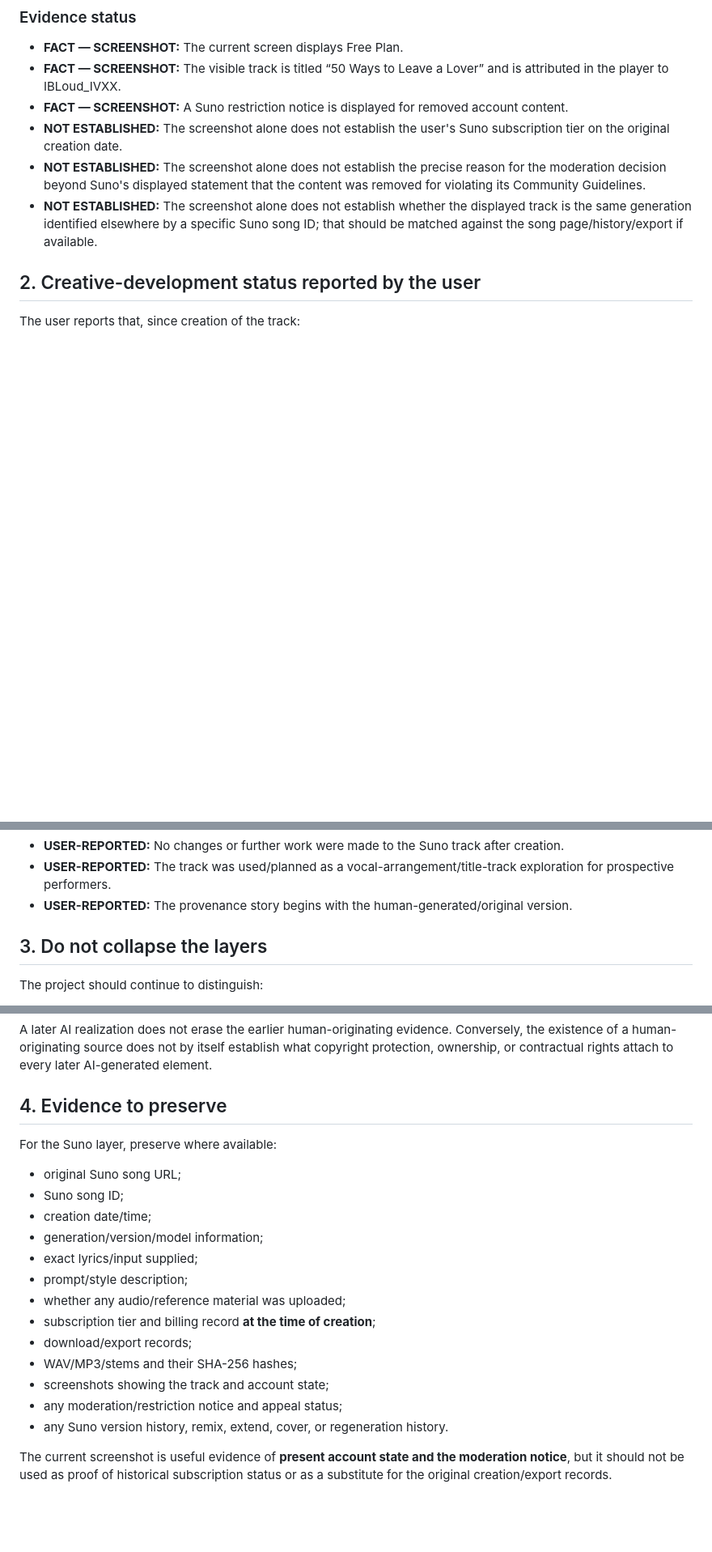
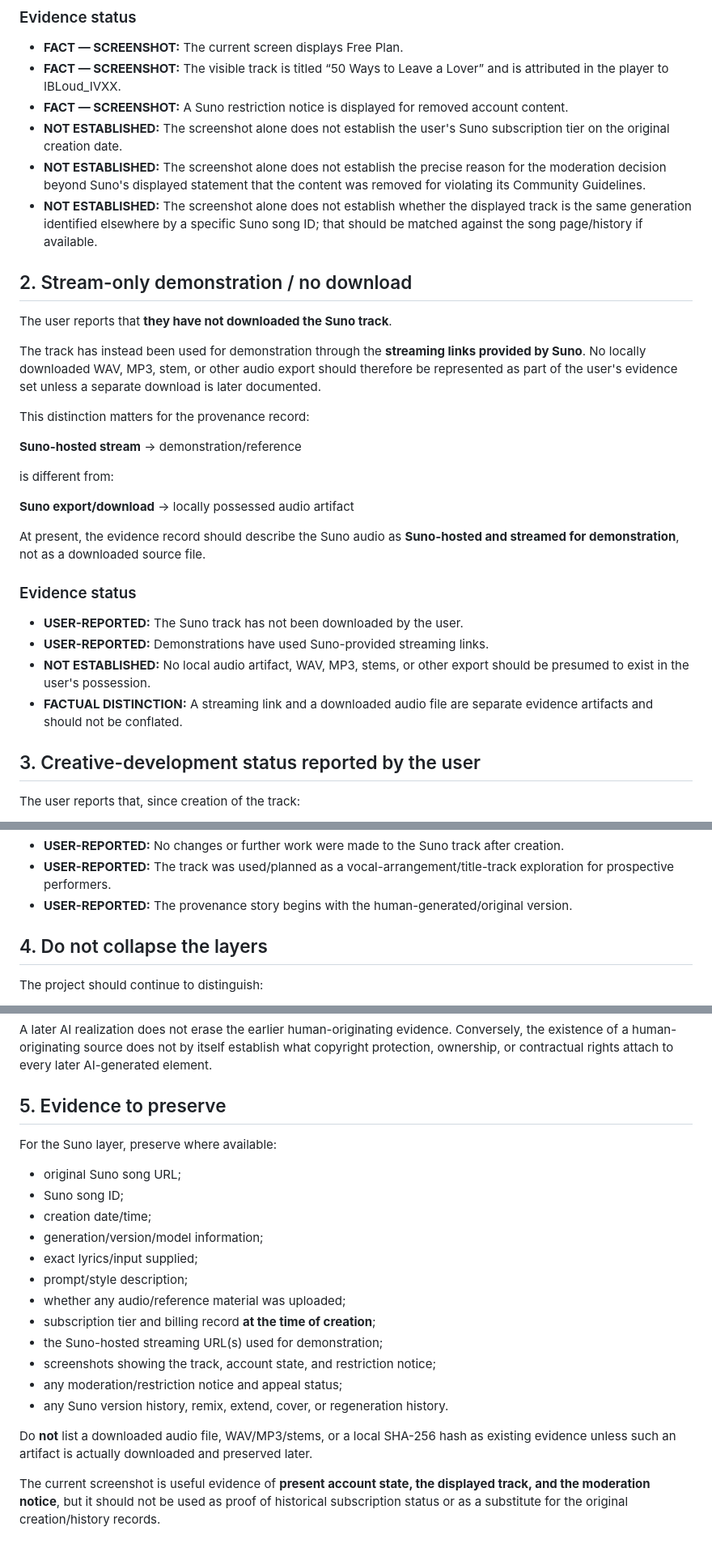
Before and after one commit to ibloud/Paragon-Reborn, a Markdown page: docs/50_WAYS_SUNO_REALIZATION_EVIDENCE.md, 3 parts joined by grey strips. Shown at 81% size. Rendered like a GitHub page; blank space fills up the shorter version.

Commit message:
Clarify Suno stream-only demonstration and no download

```diff
--- a/docs/50_WAYS_SUNO_REALIZATION_EVIDENCE.md
+++ b/docs/50_WAYS_SUNO_REALIZATION_EVIDENCE.md
@@ -36,9 +36,34 @@ The screenshot supplied for this evidence record shows:
 - **FACT — SCREENSHOT:** A Suno restriction notice is displayed for removed account content.
 - **NOT ESTABLISHED:** The screenshot alone does not establish the user's Suno subscription tier on the original creation date.
 - **NOT ESTABLISHED:** The screenshot alone does not establish the precise reason for the moderation decision beyond Suno's displayed statement that the content was removed for violating its Community Guidelines.
-- **NOT ESTABLISHED:** The screenshot alone does not establish whether the displayed track is the same generation identified elsewhere by a specific Suno song ID; that should be matched against the song page/history/export if available.
+- **NOT ESTABLISHED:** The screenshot alone does not establish whether the displayed track is the same generation identified elsewhere by a specific Suno song ID; that should be matched against the song page/history if available.
 
-## 2. Creative-development status reported by the user
+## 2. Stream-only demonstration / no download
+
+The user reports that **they have not downloaded the Suno track**.
+
+The track has instead been used for demonstration through the **streaming links provided by Suno**. No locally downloaded WAV, MP3, stem, or other audio export should therefore be represented as part of the user's evidence set unless a separate download is later documented.
+
+This distinction matters for the provenance record:
+
+**Suno-hosted stream**
+→ demonstration/reference
+
+is different from:
+
+**Suno export/download**
+→ locally possessed audio artifact
+
+At present, the evidence record should describe the Suno audio as **Suno-hosted and streamed for demonstration**, not as a downloaded source file.
+
+### Evidence status
+
+- **USER-REPORTED:** The Suno track has not been downloaded by the user.
+- **USER-REPORTED:** Demonstrations have used Suno-provided streaming links.
+- **NOT ESTABLISHED:** No local audio artifact, WAV, MP3, stems, or other export should be presumed to exist in the user's possession.
+- **FACTUAL DISTINCTION:** A streaming link and a downloaded audio file are separate evidence artifacts and should not be conflated.
+
+## 3. Creative-development status reported by the user
 
 The user reports that, since creation of the track:
 
@@ -54,7 +79,7 @@ This should be preserved as the user's account unless creation history, version
 - **USER-REPORTED:** The track was used/planned as a vocal-arrangement/title-track exploration for prospective performers.
 - **USER-REPORTED:** The provenance story begins with the human-generated/original version.
 
-## 3. Do not collapse the layers
+## 4. Do not collapse the layers
 
 The project should continue to distinguish:
 
@@ -69,7 +94,7 @@ The project should continue to distinguish:
 
 A later AI realization does not erase the earlier human-originating evidence. Conversely, the existence of a human-originating source does not by itself establish what copyright protection, ownership, or contractual rights attach to every later AI-generated element.
 
-## 4. Evidence to preserve
+## 5. Evidence to preserve
 
 For the Suno layer, preserve where available:
 
@@ -81,10 +106,11 @@ For the Suno layer, preserve where available:
 - prompt/style description;
 - whether any audio/reference material was uploaded;
 - subscription tier and billing record **at the time of creation**;
-- download/export records;
-- WAV/MP3/stems and their SHA-256 hashes;
-- screenshots showing the track and account state;
+- the Suno-hosted streaming URL(s) used for demonstration;
+- screenshots showing the track, account state, and restriction notice;
 - any moderation/restriction notice and appeal status;
 - any Suno version history, remix, extend, cover, or regeneration history.
 
-The current screenshot is useful evidence of **present account state and the moderation notice**, but it should not be used as proof of historical subscription status or as a substitute for the original creation/export records.
+Do **not** list a downloaded audio file, WAV/MP3/stems, or a local SHA-256 hash as existing evidence unless such an artifact is actually downloaded and preserved later.
+
+The current screenshot is useful evidence of **present account state, the displayed track, and the moderation notice**, but it should not be used as proof of historical subscription status or as a substitute for the original creation/history records.
```
